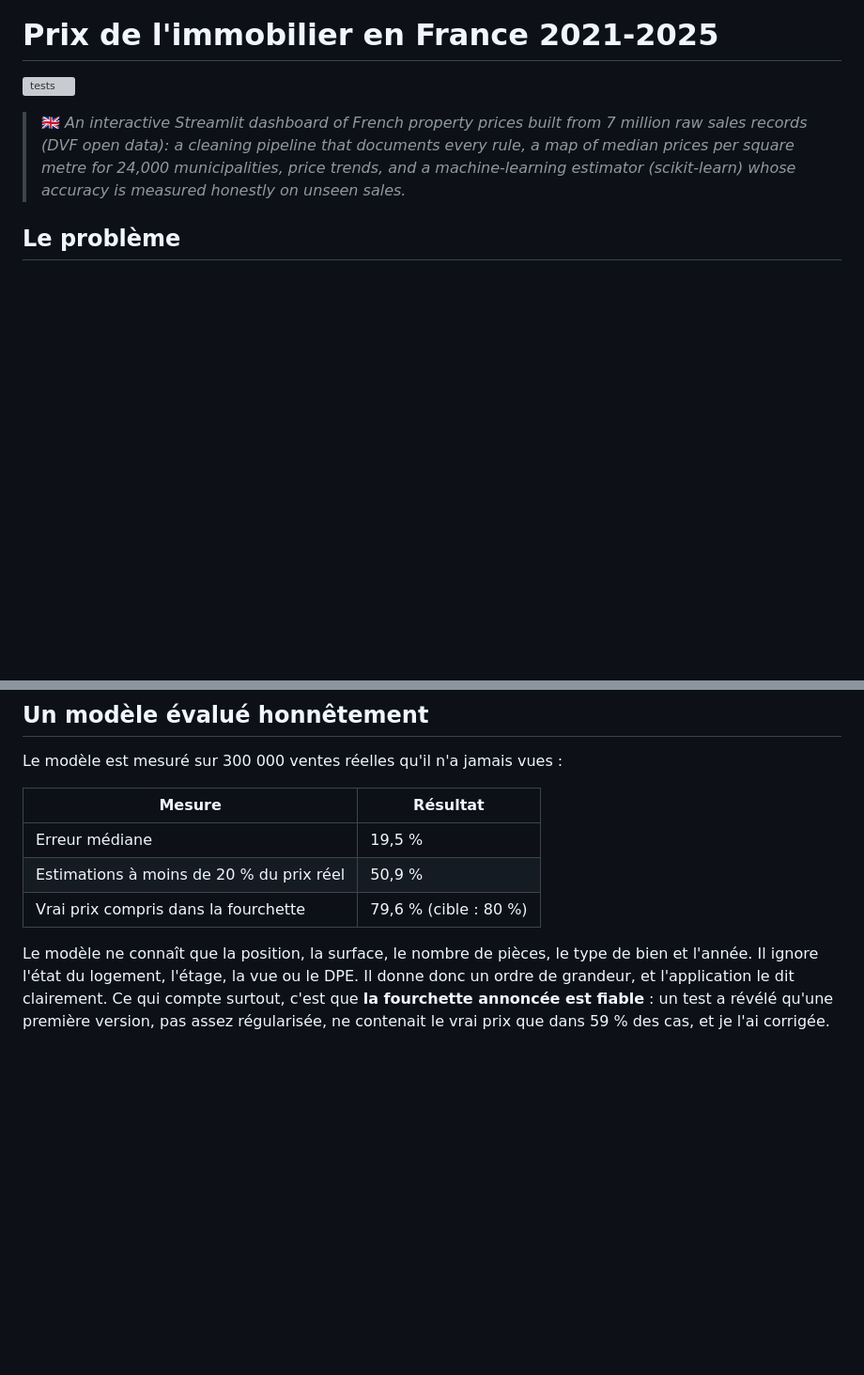
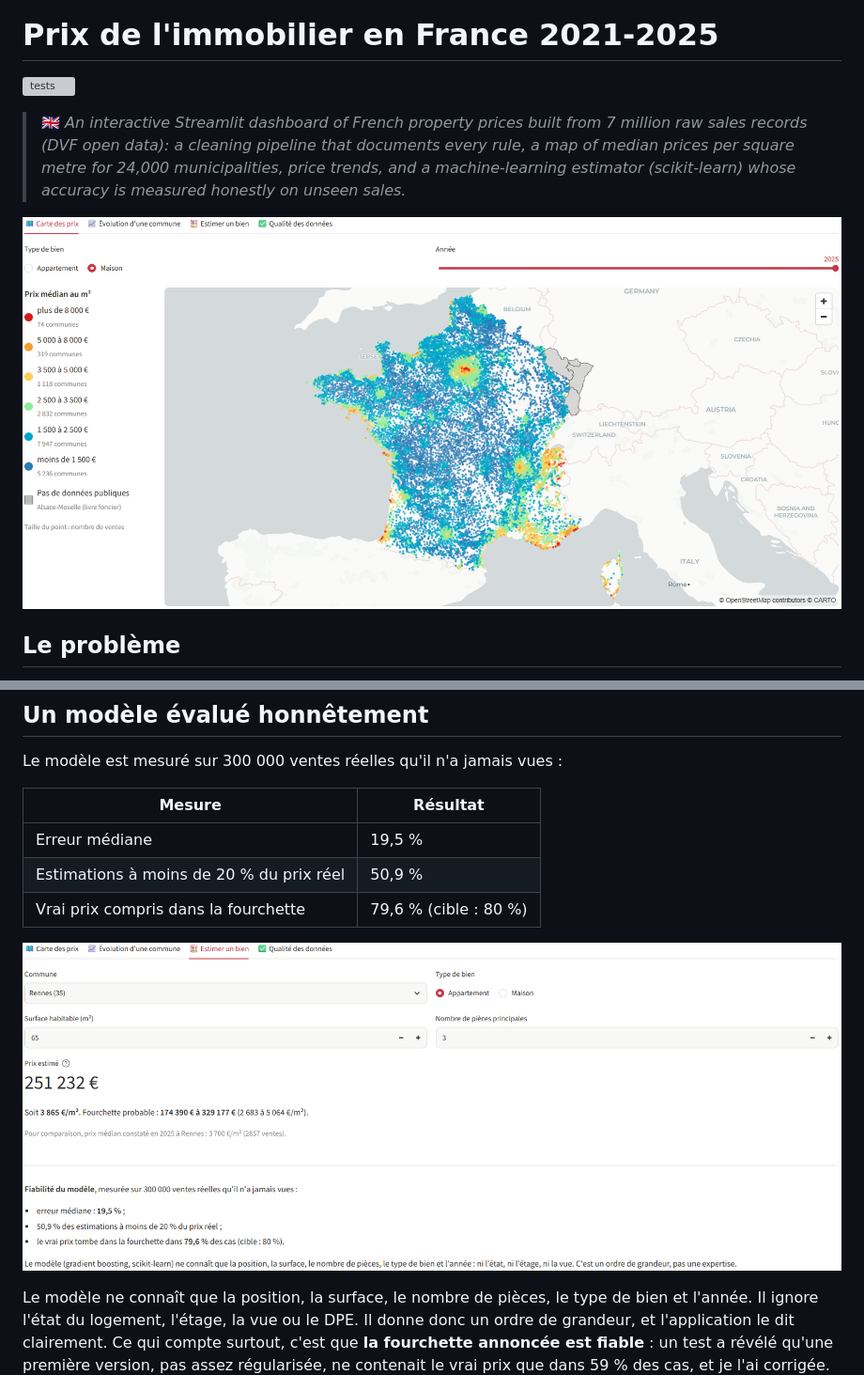
Before and after one commit to Ug-bbn/prix-immobilier-dvf, a Markdown page: README.md, 2 parts joined by grey strips. Shown at 94% size. Drawn GitHub-style; pictures changed too: docs/carte.png (added), docs/estimation.png (added); blank space fills up the shorter version; grey boxes are pictures that could not be loaded.

Commit message:
README : captures de la carte et de l'estimation
Co-Authored-By: Claude Opus 5.5 <noreply@anthropic.com>

```diff
--- a/README.md
+++ b/README.md
@@ -3,6 +3,8 @@
 ![tests](https://github.com/Ug-bbn/prix-immobilier-dvf/actions/workflows/tests.yml/badge.svg)
 
 > 🇬🇧 *An interactive Streamlit dashboard of French property prices built from 7 million raw sales records (DVF open data): a cleaning pipeline that documents every rule, a map of median prices per square metre for 24,000 municipalities, price trends, and a machine-learning estimator (scikit-learn) whose accuracy is measured honestly on unseen sales.*
+
+![Carte des prix médians au m² par commune, avec légende](docs/carte.png)
 
 ## Le problème
 
@@ -42,6 +44,8 @@ Le modèle est mesuré sur 300 000 ventes réelles qu'il n'a jamais vues :
 | Estimations à moins de 20 % du prix réel | 50,9 % |
 | Vrai prix compris dans la fourchette | 79,6 % (cible : 80 %) |
 
+![Estimation d'un appartement à Rennes, avec fourchette et fiabilité du modèle](docs/estimation.png)
+
 Le modèle ne connaît que la position, la surface, le nombre de pièces, le type de bien et l'année. Il ignore l'état du logement, l'étage, la vue ou le DPE. Il donne donc un ordre de grandeur, et l'application le dit clairement. Ce qui compte surtout, c'est que **la fourchette annoncée est fiable** : un test a révélé qu'une première version, pas assez régularisée, ne contenait le vrai prix que dans 59 % des cas, et je l'ai corrigée.
 
 ## Lancer le projet
```
